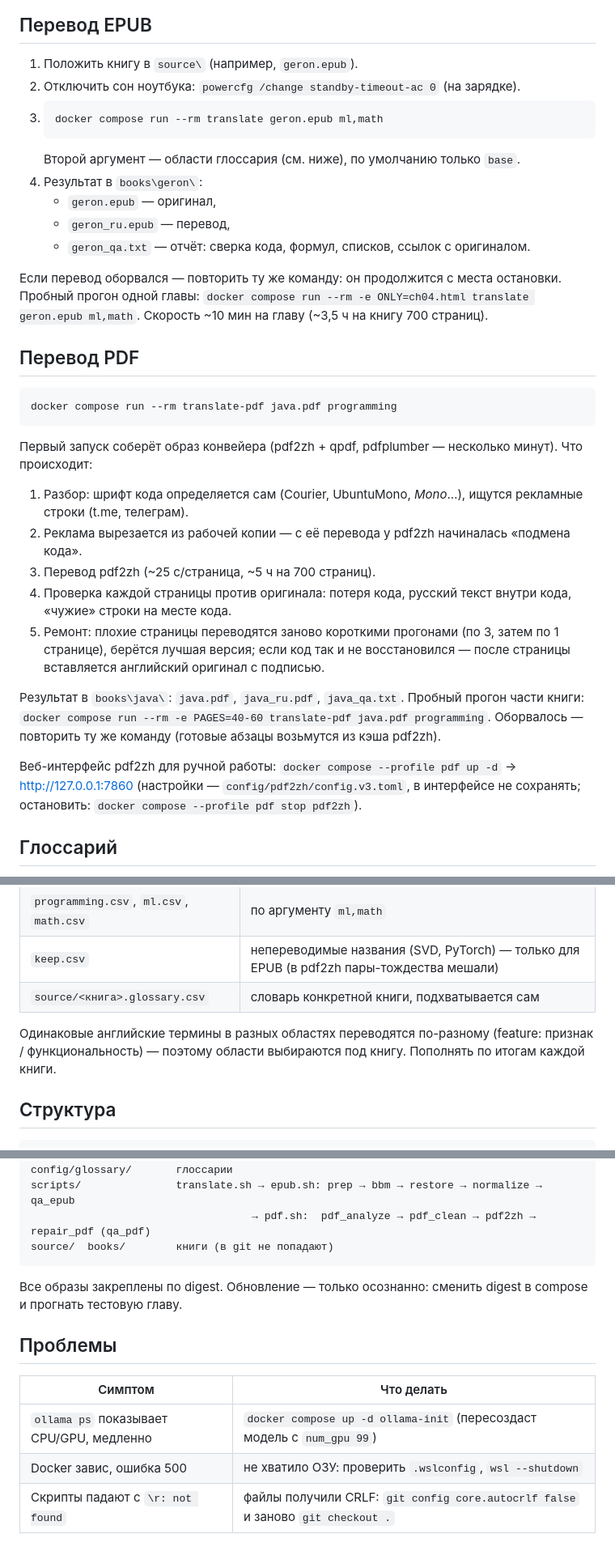
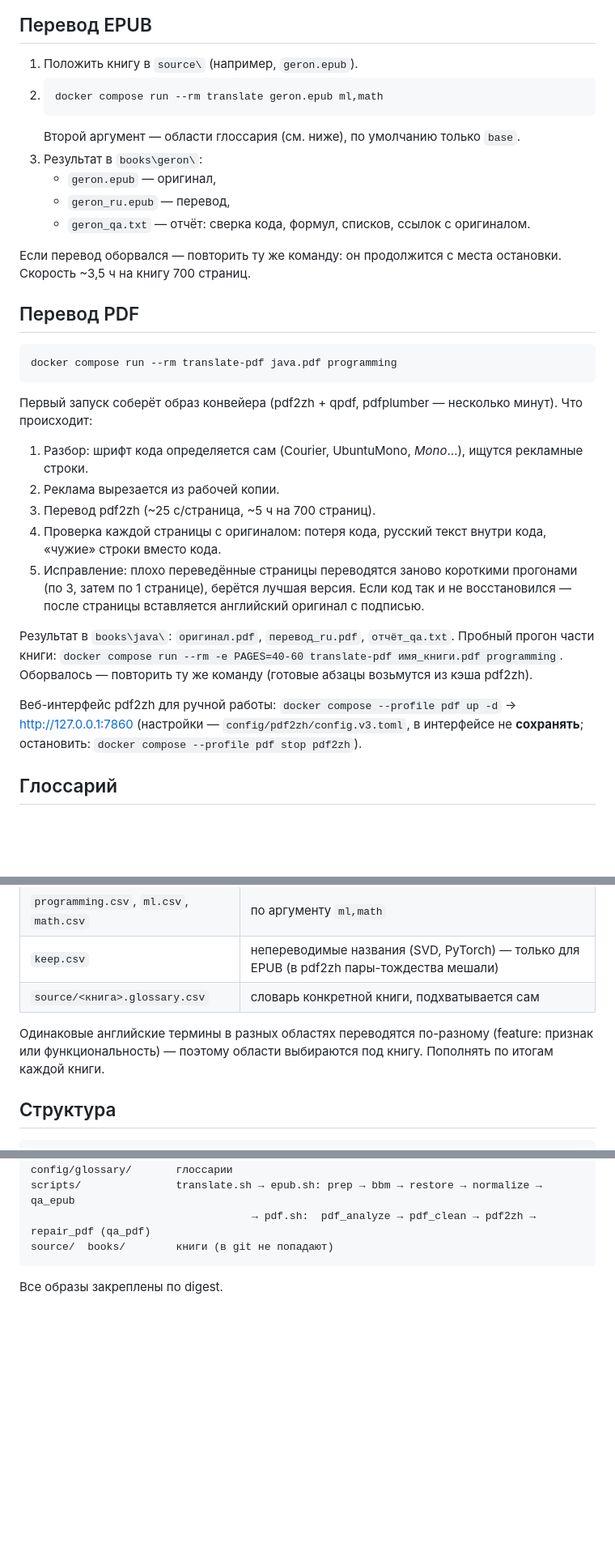
Before and after one commit to DarkDragon3333/book_translate, a Markdown page: README.md, 3 parts joined by grey strips. Shown at 81% size. Drawn GitHub-style; blank space fills up the shorter version.

````diff
--- a/README.md
+++ b/README.md
@@ -27,19 +27,17 @@ docker compose up -d
 ## Перевод EPUB
 
 1. Положить книгу в `source\` (например, `geron.epub`).
-2. Отключить сон ноутбука: `powercfg /change standby-timeout-ac 0` (на зарядке).
-3. ```
+2. ```
    docker compose run --rm translate geron.epub ml,math
    ```
    Второй аргумент — области глоссария (см. ниже), по умолчанию только `base`.
-4. Результат в `books\geron\`:
+3. Результат в `books\geron\`:
    - `geron.epub` — оригинал,
    - `geron_ru.epub` — перевод,
    - `geron_qa.txt` — отчёт: сверка кода, формул, списков, ссылок с оригиналом.
 
 Если перевод оборвался — повторить ту же команду: он продолжится с места остановки.
-Пробный прогон одной главы: `docker compose run --rm -e ONLY=ch04.html translate geron.epub ml,math`.
-Скорость ~10 мин на главу (~3,5 ч на книгу 700 страниц).
+Скорость ~3,5 ч на книгу 700 страниц.
 
 ## Перевод PDF
 
@@ -48,19 +46,19 @@ docker compose run --rm translate-pdf java.pdf programming
 ```
 Первый запуск соберёт образ конвейера (pdf2zh + qpdf, pdfplumber — несколько минут).
 Что происходит:
-1. Разбор: шрифт кода определяется сам (Courier, UbuntuMono, *Mono*…), ищутся рекламные строки (t.me, телеграм).
-2. Реклама вырезается из рабочей копии — с её перевода у pdf2zh начиналась «подмена кода».
+1. Разбор: шрифт кода определяется сам (Courier, UbuntuMono, *Mono*…), ищутся рекламные строки.
+2. Реклама вырезается из рабочей копии.
 3. Перевод pdf2zh (~25 с/страница, ~5 ч на 700 страниц).
-4. Проверка каждой страницы против оригинала: потеря кода, русский текст внутри кода, «чужие» строки на месте кода.
-5. Ремонт: плохие страницы переводятся заново короткими прогонами (по 3, затем по 1 странице),
-   берётся лучшая версия; если код так и не восстановился — после страницы вставляется английский оригинал с подписью.
+4. Проверка каждой страницы c оригиналом: потеря кода, русский текст внутри кода, «чужие» строки вместо кода.
+5. Исправление: плохо переведённые страницы переводятся заново короткими прогонами (по 3, затем по 1 странице),
+   берётся лучшая версия. Если код так и не восстановился — после страницы вставляется английский оригинал с подписью.
 
-Результат в `books\java\`: `java.pdf`, `java_ru.pdf`, `java_qa.txt`.
-Пробный прогон части книги: `docker compose run --rm -e PAGES=40-60 translate-pdf java.pdf programming`.
+Результат в `books\java\`: `оригинал.pdf`, `перевод_ru.pdf`, `отчёт_qa.txt`.
+Пробный прогон части книги: `docker compose run --rm -e PAGES=40-60 translate-pdf имя_книги.pdf programming`.
 Оборвалось — повторить ту же команду (готовые абзацы возьмутся из кэша pdf2zh).
 
 Веб-интерфейс pdf2zh для ручной работы: `docker compose --profile pdf up -d` → http://127.0.0.1:7860
-(настройки — `config/pdf2zh/config.v3.toml`, в интерфейсе не сохранять; остановить: `docker compose --profile pdf stop pdf2zh`).
+(настройки — `config/pdf2zh/config.v3.toml`, в интерфейсе не **сохранять**; остановить: `docker compose --profile pdf stop pdf2zh`).
 
 ## Глоссарий
 
@@ -74,7 +72,7 @@ docker compose run --rm translate-pdf java.pdf programming
 | `keep.csv` | непереводимые названия (SVD, PyTorch) — только для EPUB (в pdf2zh пары-тождества мешали) |
 | `source/<книга>.glossary.csv` | словарь конкретной книги, подхватывается сам |
 
-Одинаковые английские термины в разных областях переводятся по-разному (feature: признак / функциональность) —
+Одинаковые английские термины в разных областях переводятся по-разному (feature: признак или функциональность) —
 поэтому области выбираются под книгу. Пополнять по итогам каждой книги.
 
 ## Структура
@@ -90,12 +88,4 @@ scripts/               translate.sh → epub.sh: prep → bbm → restore → no
 source/  books/        книги (в git не попадают)
 ```
 
-Все образы закреплены по digest. Обновление — только осознанно: сменить digest в compose и прогнать тестовую главу.
-
-## Проблемы
-
-| Симптом | Что делать |
-|---|---|
-| `ollama ps` показывает CPU/GPU, медленно | `docker compose up -d ollama-init` (пересоздаст модель с `num_gpu 99`) |
-| Docker завис, ошибка 500 | не хватило ОЗУ: проверить `.wslconfig`, `wsl --shutdown` |
-| Скрипты падают с `\r: not found` | файлы получили CRLF: `git config core.autocrlf false` и заново `git checkout .` |
+Все образы закреплены по digest.
````
Also changed, not shown: other parts of README.md (+2 -2 lines).
